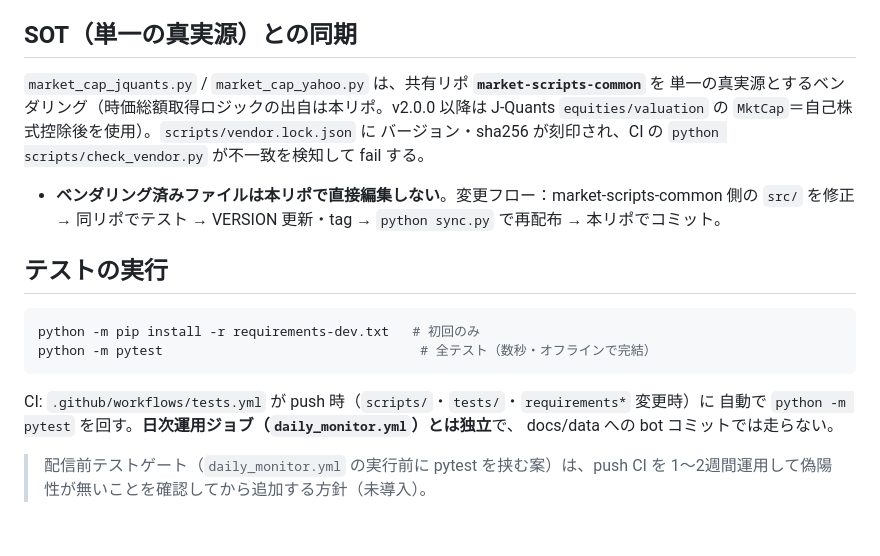
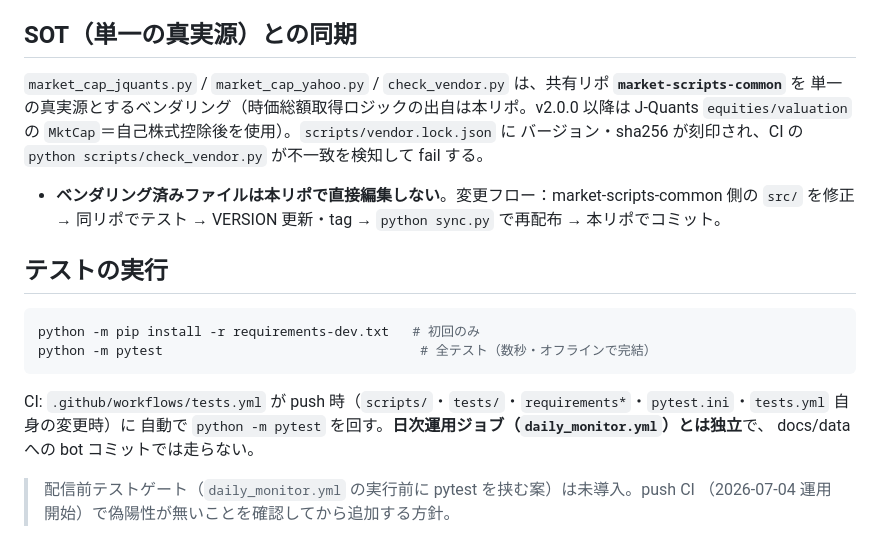
Before and after one commit to youzer0x/tdnet-monitor, a Markdown page: CLAUDE.md, the part around the change. Drawn GitHub-style.

Commit message:
docs(CLAUDE.md): 規範の記述をコードの実態に合わせる
- ベンダリング対象に check_vendor.py を追加（vendor.lock.json で固定済み）
- tests.yml の起動パスに pytest.ini・tests.yml 自身を追記
- 配信前テストゲートの「1〜2週間運用」を起点日（2026-07-04）付きの表現に変更

Co-Authored-By: Claude Opus 5.5 (1M context) <noreply@anthropic.com>

````diff
--- a/CLAUDE.md
+++ b/CLAUDE.md
@@ -20,7 +20,7 @@ TDnet 適時開示モニター。毎営業日 evening(17:05・cron-job.org 起
 
 ## SOT（単一の真実源）との同期
 
-`market_cap_jquants.py` / `market_cap_yahoo.py` は、共有リポ **`market-scripts-common`** を
+`market_cap_jquants.py` / `market_cap_yahoo.py` / `check_vendor.py` は、共有リポ **`market-scripts-common`** を
 単一の真実源とするベンダリング（時価総額取得ロジックの出自は本リポ。v2.0.0 以降は J-Quants
 `equities/valuation` の `MktCap`＝自己株式控除後を使用）。`scripts/vendor.lock.json` に
 バージョン・sha256 が刻印され、CI の `python scripts/check_vendor.py` が不一致を検知して fail する。
@@ -35,9 +35,9 @@ python -m pip install -r requirements-dev.txt   # 初回のみ
 python -m pytest                                 # 全テスト（数秒・オフラインで完結）
 ```
 
-CI: `.github/workflows/tests.yml` が push 時（`scripts/`・`tests/`・`requirements*` 変更時）に
+CI: `.github/workflows/tests.yml` が push 時（`scripts/`・`tests/`・`requirements*`・`pytest.ini`・`tests.yml` 自身の変更時）に
 自動で `python -m pytest` を回す。**日次運用ジョブ（`daily_monitor.yml`）とは独立**で、
 docs/data への bot コミットでは走らない。
 
-> 配信前テストゲート（`daily_monitor.yml` の実行前に pytest を挟む案）は、push CI を
-> 1〜2週間運用して偽陽性が無いことを確認してから追加する方針（未導入）。
+> 配信前テストゲート（`daily_monitor.yml` の実行前に pytest を挟む案）は未導入。push CI
+> （2026-07-04 運用開始）で偽陽性が無いことを確認してから追加する方針。
````
